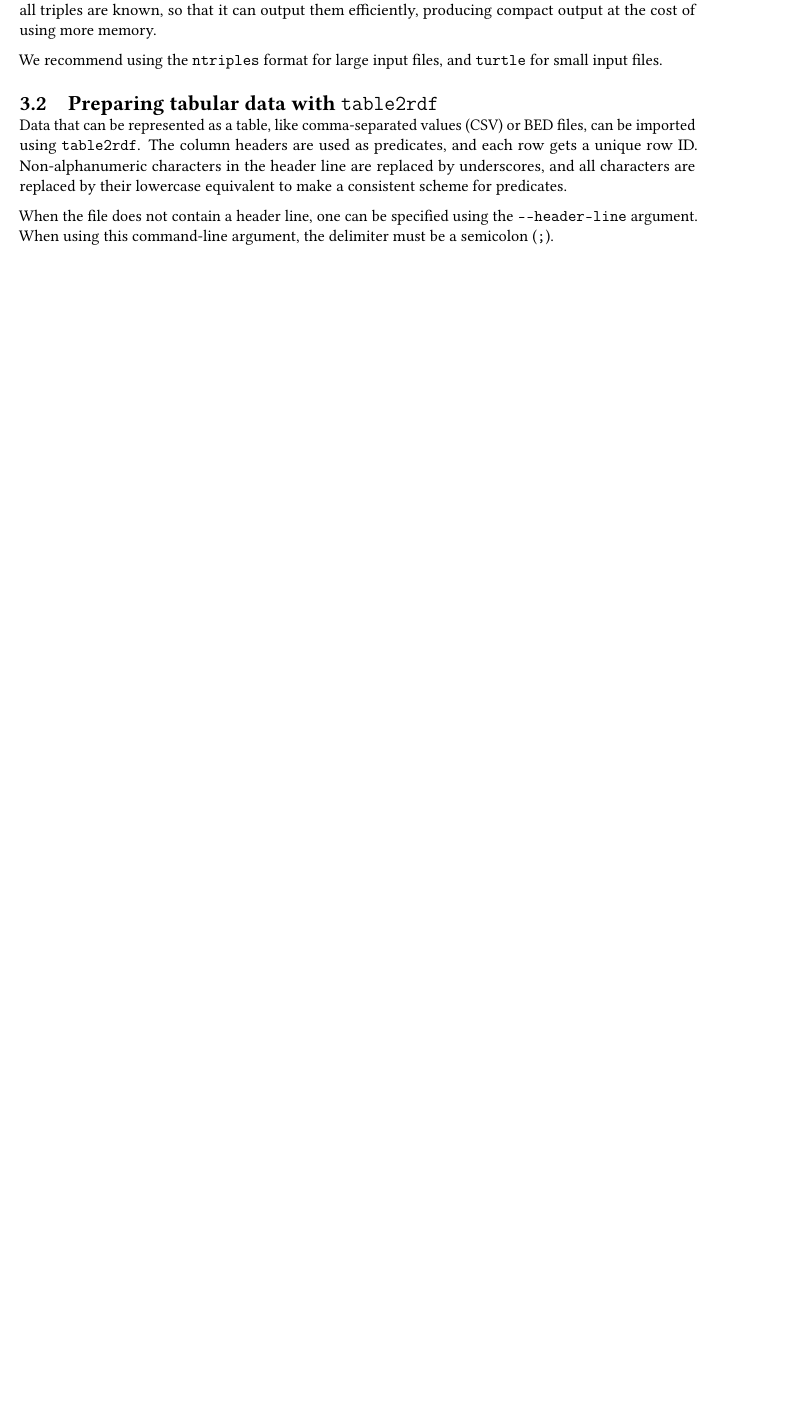
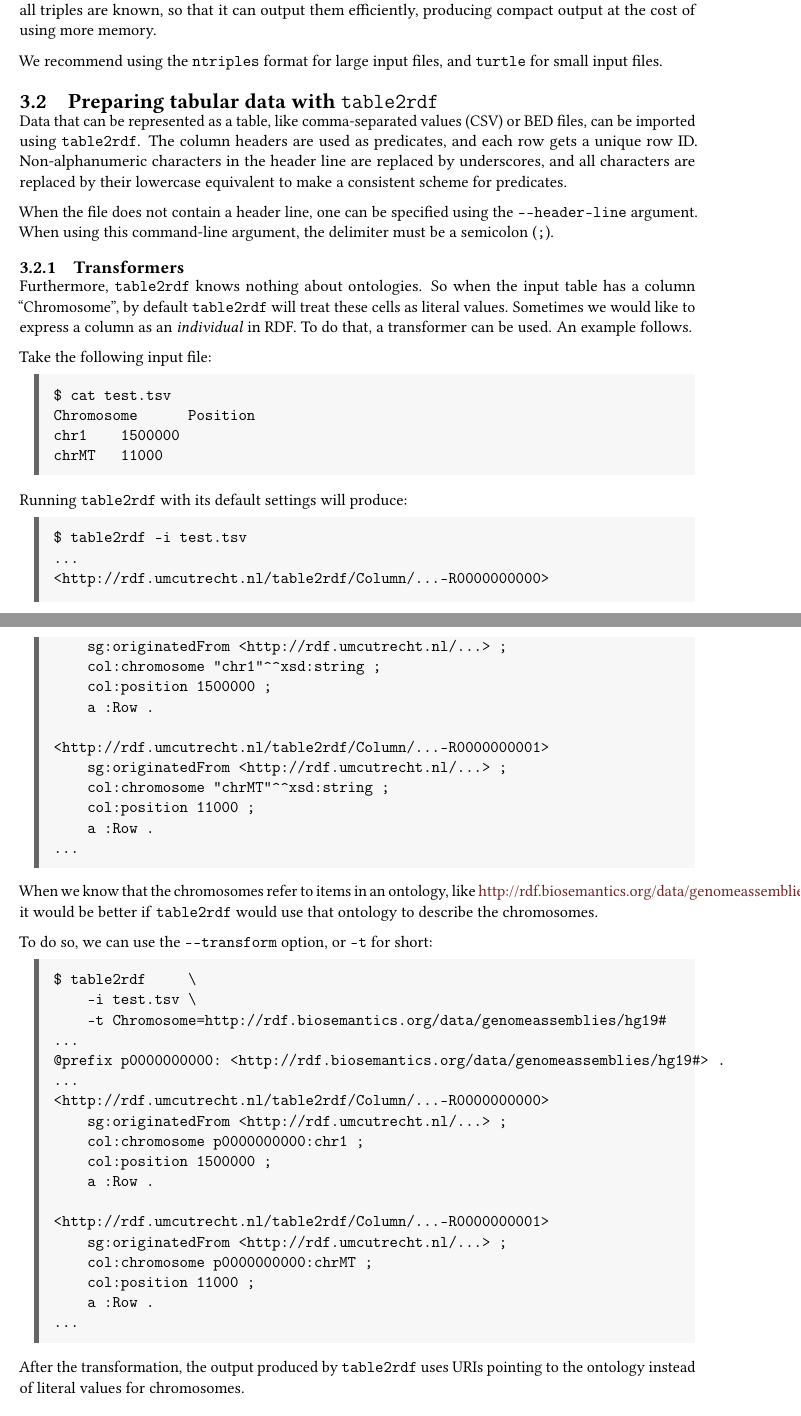
Before and after one commit to UMCUGenetics/sparqling-genomics, a LaTeX book (doc/sparqling-genomics.tex, which reads doc/command-line-tools.tex): part of page 9 of 23 before the commit and two parts of pages 9 and 10 of 24 after it, the two joined at a grey line, cut so that both start at the same text, the shorter picture padded with empty space. Compiled offline with pdfLaTeX.

Commit message:
doc: Provide an example of ‘transformers’ in table2rdf.
* doc/command-line-tools.tex: Provide an example of ‘transformers’ in
  table2rdf.

```diff
--- a/doc/command-line-tools.tex
+++ b/doc/command-line-tools.tex
@@ -114,6 +114,79 @@ vcf2rdf -i /path/to/my/variants.vcf > /path/to/my/variants.ttl
   When the file does not contain a header line, one can be specified using the
   \texttt{-{}-header-line} argument.  When using this command-line argument, the
   delimiter must be a semicolon (\texttt{;}).
+
+\subsection{Transformers}
+
+  Furthermore, \texttt{table2rdf} knows nothing about ontologies.  So when the
+  input table has a column ``Chromosome'', by default \texttt{table2rdf} will
+  treat these cells as literal values.  Sometimes we would like to express a
+  column as an \emph{individual} in RDF.  To do that, a transformer can be
+  used.  An example follows.
+
+  Take the following input file:
+\begin{siderules}
+\begin{verbatim}
+$ cat test.tsv
+Chromosome      Position
+chr1    1500000
+chrMT   11000
+\end{verbatim}
+\end{siderules}
+
+  Running \texttt{table2rdf} with its default settings will produce:
+
+\begin{siderules}
+\begin{verbatim}
+$ table2rdf -i test.tsv
+...
+<http://rdf.umcutrecht.nl/table2rdf/Column/...-R0000000000>
+    sg:originatedFrom <http://rdf.umcutrecht.nl/...> ;
+    col:chromosome "chr1"^^xsd:string ;
+    col:position 1500000 ;
+    a :Row .
+
+<http://rdf.umcutrecht.nl/table2rdf/Column/...-R0000000001>
+    sg:originatedFrom <http://rdf.umcutrecht.nl/...> ;
+    col:chromosome "chrMT"^^xsd:string ;
+    col:position 11000 ;
+    a :Row .
+...
+\end{verbatim}
+\end{siderules}
+
+  When we know that the chromosomes refer to items in an ontology, like
+  \href{<http://rdf.biosemantics.org/data/genomeassemblies/hg19>}%
+  {http://rdf.biosemantics.org/data/genomeassemblies/hg19}, it would be better
+  if \texttt{table2rdf} would use that ontology to describe the chromosomes.
+
+  To do so, we can use the \texttt{-{}-transform} option, or \texttt{-t} for
+  short:
+
+\begin{siderules}
+\begin{verbatim}
+$ table2rdf     \
+    -i test.tsv \
+    -t Chromosome=http://rdf.biosemantics.org/data/genomeassemblies/hg19#
+...
+@prefix p0000000000: <http://rdf.biosemantics.org/data/genomeassemblies/hg19#> .
+...
+<http://rdf.umcutrecht.nl/table2rdf/Column/...-R0000000000>
+    sg:originatedFrom <http://rdf.umcutrecht.nl/...> ;
+    col:chromosome p0000000000:chr1 ;
+    col:position 1500000 ;
+    a :Row .
+
+<http://rdf.umcutrecht.nl/table2rdf/Column/...-R0000000001>
+    sg:originatedFrom <http://rdf.umcutrecht.nl/...> ;
+    col:chromosome p0000000000:chrMT ;
+    col:position 11000 ;
+    a :Row .
+...
+\end{verbatim}
+\end{siderules}
+
+  After the transformation, the output produced by \texttt{table2rdf} uses
+  URIs pointing to the ontology instead of literal values for chromosomes.
 
 \subsection{Knowledge extracted by \texttt{table2rdf}}
 
```
